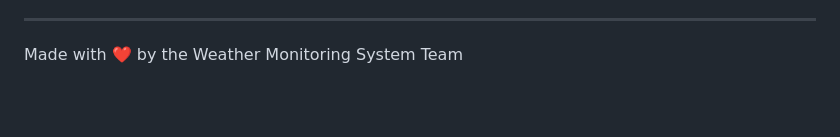
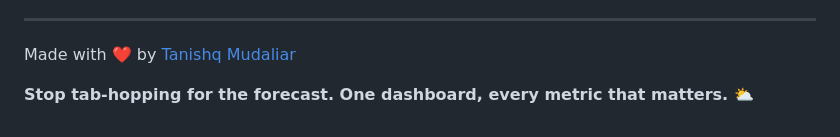
Before and after one commit to tanishqmudaliar/Weather-Monitoring-System, a Markdown page: README.md, the part around the change. Rendered like a GitHub page; blank space fills up the shorter version.

Commit message:
feat: Update README with author credit and add a catchy tagline

```diff
--- a/README.md
+++ b/README.md
@@ -612,4 +612,6 @@ This project is open source and available under the [MIT License](LICENSE).
 
 ---
 
-Made with ❤️ by the Weather Monitoring System Team
+Made with ❤️ by [Tanishq Mudaliar](https://github.com/tanishqmudaliar)
+
+**Stop tab-hopping for the forecast. One dashboard, every metric that matters. ⛅**
```
Also changed, not shown: CHANGELOG.md (added, +114 -0 lines).
